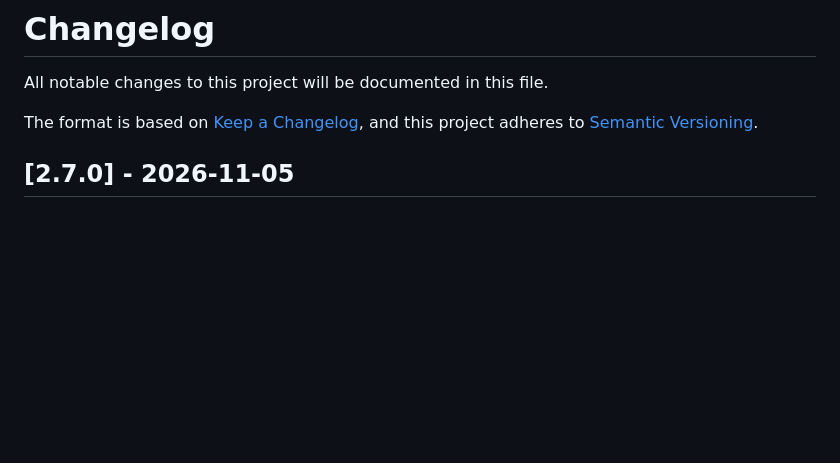
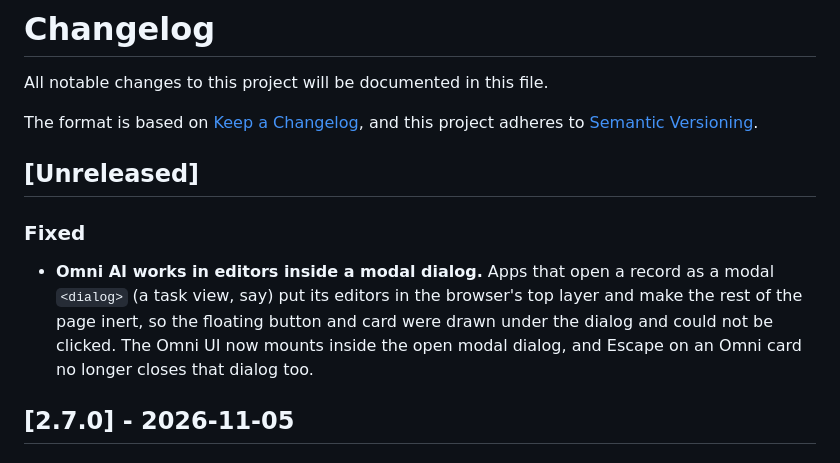
Before and after one commit to ddtcorex/omni-ai, a Markdown page: CHANGELOG.md, the part around the change. Rendered like a GitHub page; blank space fills up the shorter version.

Commit message:
docs(changelog): record the modal dialog fix

```diff
--- a/CHANGELOG.md
+++ b/CHANGELOG.md
@@ -4,6 +4,12 @@ All notable changes to this project will be documented in this file.
 
 The format is based on [Keep a Changelog](https://keepachangelog.com/en/1.0.0/),
 and this project adheres to [Semantic Versioning](https://semver.org/spec/v2.0.0.html).
+
+## [Unreleased]
+
+### Fixed
+
+- **Omni AI works in editors inside a modal dialog.** Apps that open a record as a modal `<dialog>` (a task view, say) put its editors in the browser's top layer and make the rest of the page inert, so the floating button and card were drawn under the dialog and could not be clicked. The Omni UI now mounts inside the open modal dialog, and Escape on an Omni card no longer closes that dialog too.
 
 ## [2.7.0] - 2026-11-05
 
```
